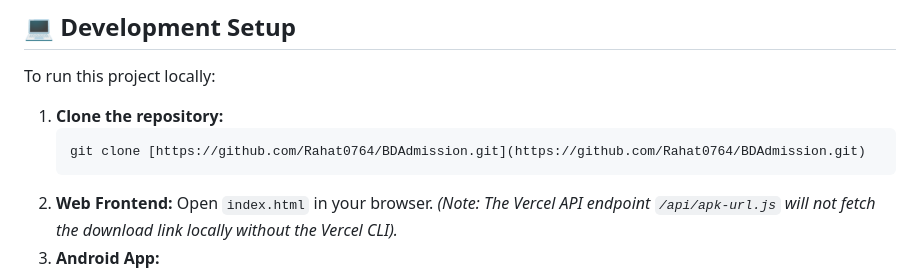
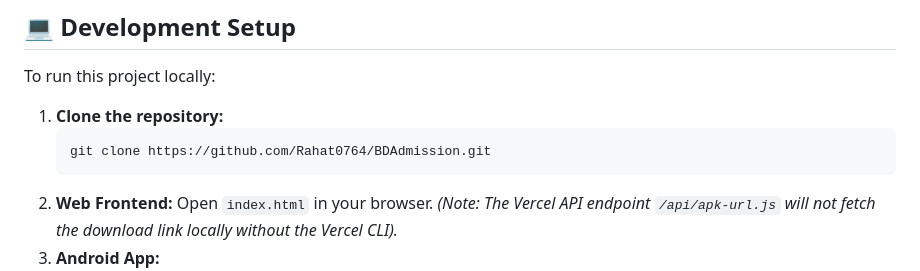
Before and after one commit to Rahat0764/BDAdmission, a Markdown page: README.md, the part around the change. Rendered like a GitHub page.

Commit message:
Fix markdown formatting for git clone command

````diff
--- a/README.md
+++ b/README.md
@@ -50,7 +50,7 @@ To run this project locally:
 
 1. **Clone the repository:**
    ```bash
-   git clone [https://github.com/Rahat0764/BDAdmission.git](https://github.com/Rahat0764/BDAdmission.git)
+   git clone https://github.com/Rahat0764/BDAdmission.git
    ```
 2. **Web Frontend:**
    Open `index.html` in your browser. *(Note: The Vercel API endpoint `/api/apk-url.js` will not fetch the download link locally without the Vercel CLI).*
````
